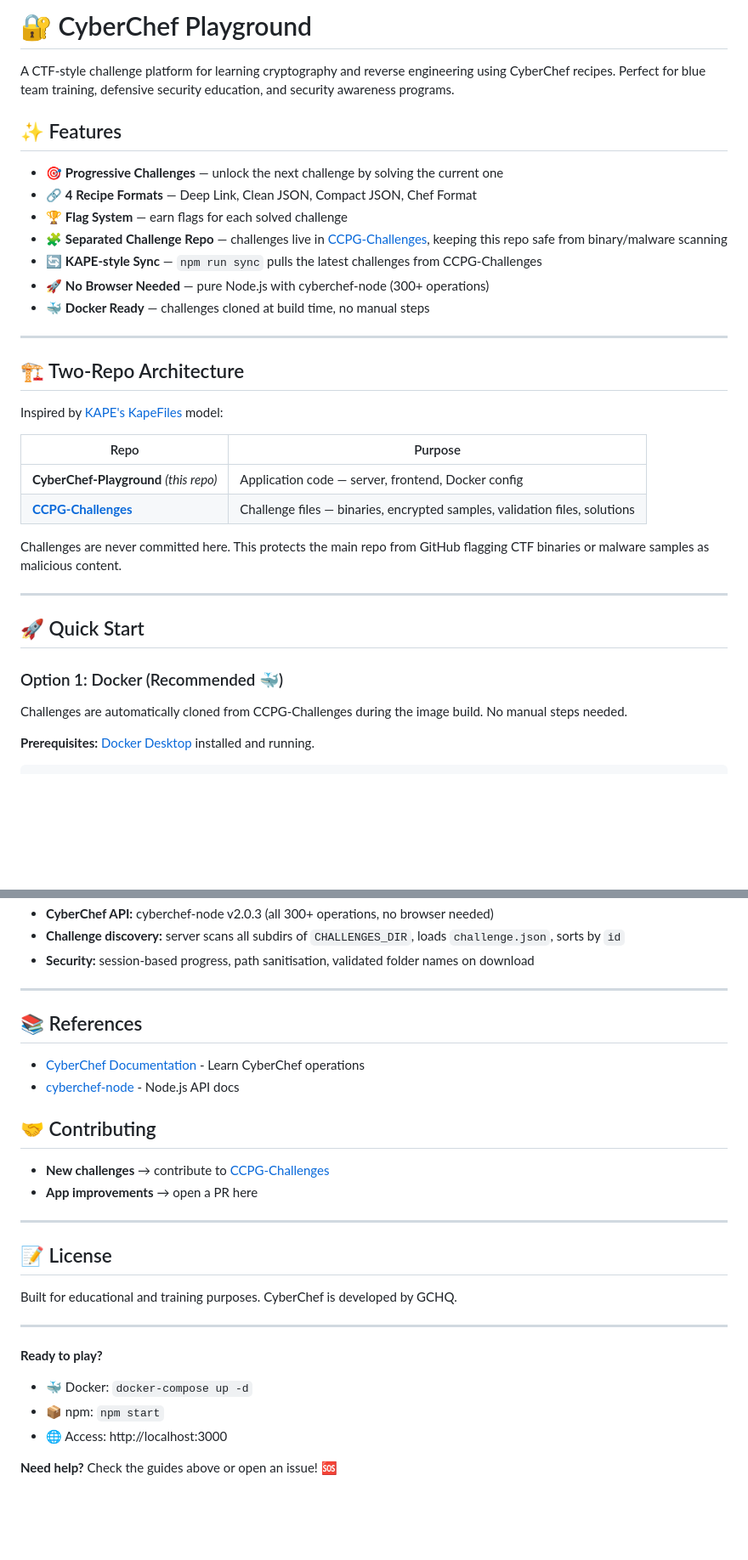
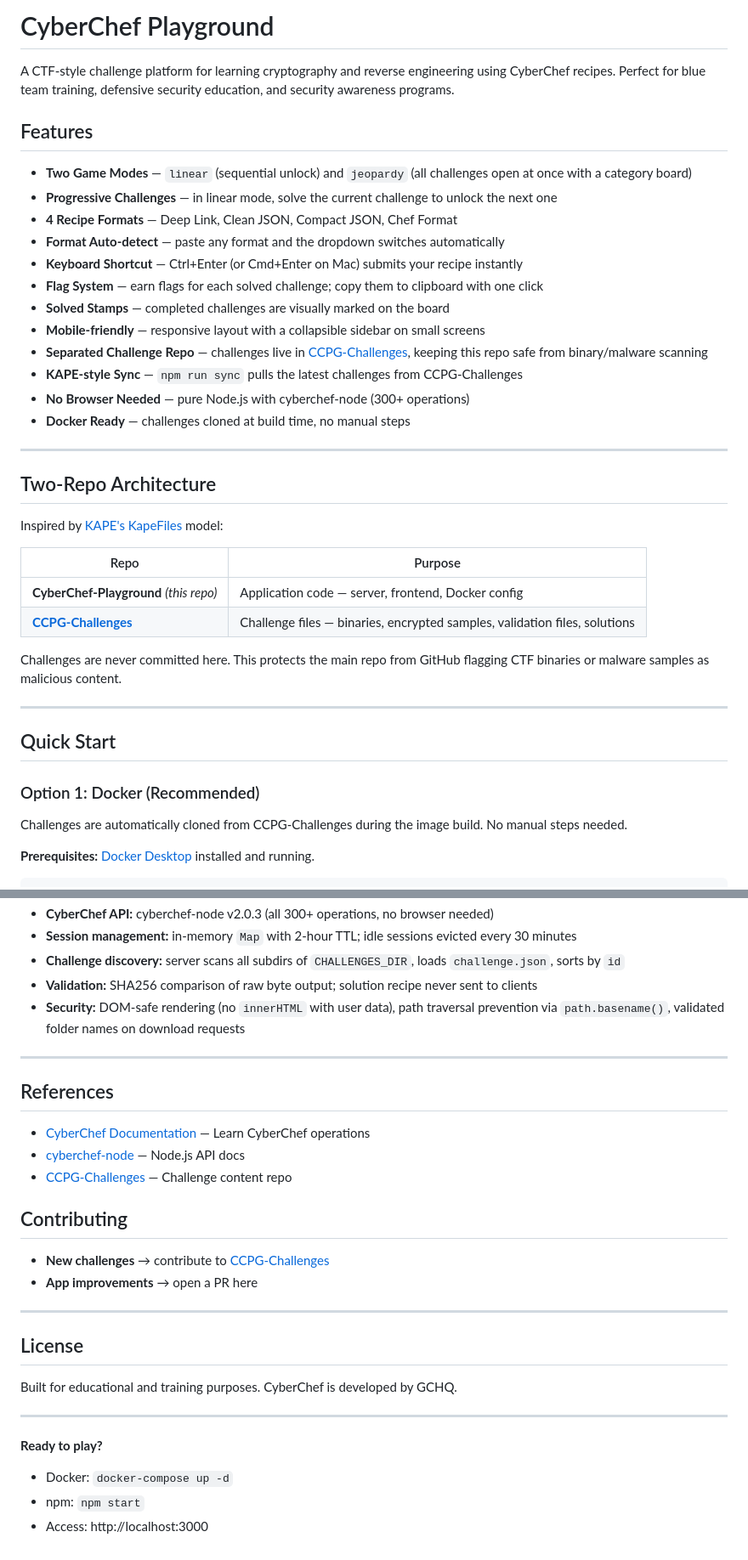
Before and after one commit to ChickenLoner/CyberChef-Playground, a Markdown page: README.md, 2 parts joined by grey strips. Shown at 85% size. Drawn GitHub-style; blank space fills up the shorter version.

```diff
--- a/README.md
+++ b/README.md
@@ -1,20 +1,25 @@
-# 🔐 CyberChef Playground
+# CyberChef Playground
 
 A CTF-style challenge platform for learning cryptography and reverse engineering using CyberChef recipes. Perfect for blue team training, defensive security education, and security awareness programs.
 
-## ✨ Features
+## Features
 
-- 🎯 **Progressive Challenges** — unlock the next challenge by solving the current one
-- 🔗 **4 Recipe Formats** — Deep Link, Clean JSON, Compact JSON, Chef Format
-- 🏆 **Flag System** — earn flags for each solved challenge
-- 🧩 **Separated Challenge Repo** — challenges live in [CCPG-Challenges](https://github.com/ChickenLoner/CCPG-Challenges), keeping this repo safe from binary/malware scanning
-- 🔄 **KAPE-style Sync** — `npm run sync` pulls the latest challenges from CCPG-Challenges
-- 🚀 **No Browser Needed** — pure Node.js with cyberchef-node (300+ operations)
-- 🐳 **Docker Ready** — challenges cloned at build time, no manual steps
+- **Two Game Modes** — `linear` (sequential unlock) and `jeopardy` (all challenges open at once with a category board)
+- **Progressive Challenges** — in linear mode, solve the current challenge to unlock the next one
+- **4 Recipe Formats** — Deep Link, Clean JSON, Compact JSON, Chef Format
+- **Format Auto-detect** — paste any format and the dropdown switches automatically
+- **Keyboard Shortcut** — Ctrl+Enter (or Cmd+Enter on Mac) submits your recipe instantly
+- **Flag System** — earn flags for each solved challenge; copy them to clipboard with one click
+- **Solved Stamps** — completed challenges are visually marked on the board
+- **Mobile-friendly** — responsive layout with a collapsible sidebar on small screens
+- **Separated Challenge Repo** — challenges live in [CCPG-Challenges](https://github.com/ChickenLoner/CCPG-Challenges), keeping this repo safe from binary/malware scanning
+- **KAPE-style Sync** — `npm run sync` pulls the latest challenges from CCPG-Challenges
+- **No Browser Needed** — pure Node.js with cyberchef-node (300+ operations)
+- **Docker Ready** — challenges cloned at build time, no manual steps
 
 ---
 
-## 🏗️ Two-Repo Architecture
+## Two-Repo Architecture
 
 Inspired by [KAPE's KapeFiles](https://github.com/EricZimmerman/KapeFiles) model:
 
@@ -27,9 +32,9 @@ Challenges are never committed here. This protects the main repo from GitHub fla
 
 ---
 
-## 🚀 Quick Start
+## Quick Start
 
-### Option 1: Docker (Recommended 🐳)
+### Option 1: Docker (Recommended)
 
 Challenges are automatically cloned from CCPG-Challenges during the image build. No manual steps needed.
 
@@ -225,29 +270,31 @@ Challenges live in [CCPG-Challenges](https://github.com/ChickenLoner/CCPG-Challe
 - **CyberChef API:** cyberchef-node v2.0.3 (all 300+ operations, no browser needed)
+- **Session management:** in-memory `Map` with 2-hour TTL; idle sessions evicted every 30 minutes
 - **Challenge discovery:** server scans all subdirs of `CHALLENGES_DIR`, loads `challenge.json`, sorts by `id`
-- **Security:** session-based progress, path sanitisation, validated folder names on download
+- **Validation:** SHA256 comparison of raw byte output; solution recipe never sent to clients
+- **Security:** DOM-safe rendering (no `innerHTML` with user data), path traversal prevention via `path.basename()`, validated folder names on download requests
 
 ---
 
-## 📚 References
-- [CyberChef Documentation](https://github.com/gchq/CyberChef/wiki) - Learn CyberChef operations
-- [cyberchef-node](https://github.com/gchq/CyberChef-server) - Node.js API docs
+## References
 
-## 🤝 Contributing
+- [CyberChef Documentation](https://github.com/gchq/CyberChef/wiki) — Learn CyberChef operations
+- [cyberchef-node](https://github.com/gchq/CyberChef-server) — Node.js API docs
+- [CCPG-Challenges](https://github.com/ChickenLoner/CCPG-Challenges) — Challenge content repo
+
+## Contributing
 
 - **New challenges** → contribute to [CCPG-Challenges](https://github.com/ChickenLoner/CCPG-Challenges)
 - **App improvements** → open a PR here
 
 ---
 
-## 📝 License
+## License
 
 Built for educational and training purposes. CyberChef is developed by GCHQ.
 
 ---
 
 **Ready to play?**
-- 🐳 Docker: `docker-compose up -d`
-- 📦 npm: `npm start`
-- 🌐 Access: http://localhost:3000
-
-**Need help?** Check the guides above or open an issue! 🆘
+- Docker: `docker-compose up -d`
+- npm: `npm start`
+- Access: http://localhost:3000
```
Also changed, not shown: other parts of README.md (+66 -26 lines), CTF_AUTHOR_GUIDE.md (+89 -49 lines).
